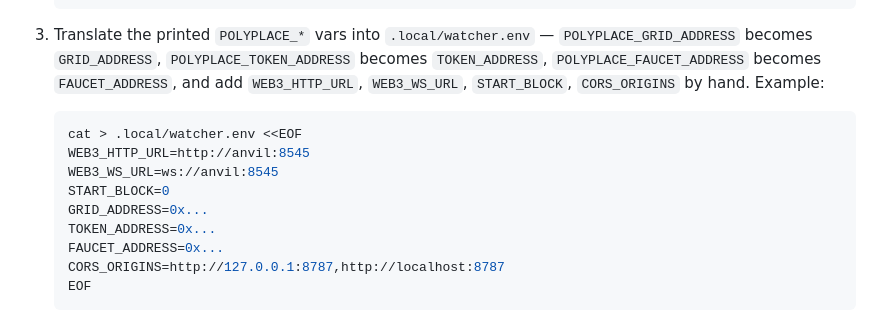
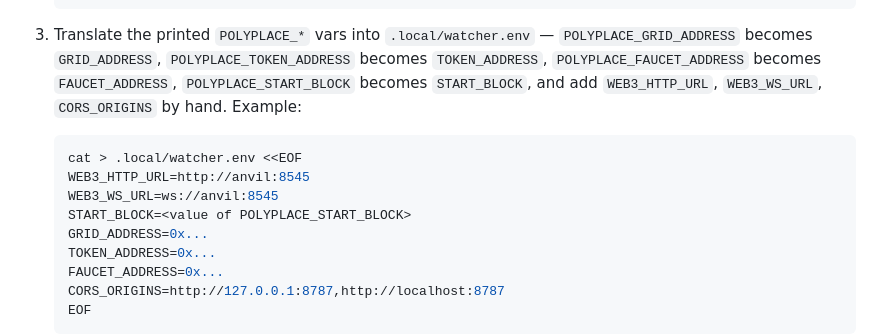
Before and after one commit to josh-gree/polyplace-watcher, a Markdown page: README.md, the part around the change. GitHub-like rendering.

Commit message:
docs: use emitted start block in watcher env example

````diff
--- a/README.md
+++ b/README.md
@@ -50,14 +50,14 @@ output into `.local/watcher.env`:
 3. Translate the printed `POLYPLACE_*` vars into `.local/watcher.env` —
    `POLYPLACE_GRID_ADDRESS` becomes `GRID_ADDRESS`, `POLYPLACE_TOKEN_ADDRESS`
    becomes `TOKEN_ADDRESS`, `POLYPLACE_FAUCET_ADDRESS` becomes
-   `FAUCET_ADDRESS`, and add `WEB3_HTTP_URL`, `WEB3_WS_URL`, `START_BLOCK`,
-   `CORS_ORIGINS` by hand. Example:
+   `FAUCET_ADDRESS`, `POLYPLACE_START_BLOCK` becomes `START_BLOCK`, and add
+   `WEB3_HTTP_URL`, `WEB3_WS_URL`, `CORS_ORIGINS` by hand. Example:
 
    ```sh
    cat > .local/watcher.env <<EOF
    WEB3_HTTP_URL=http://anvil:8545
    WEB3_WS_URL=ws://anvil:8545
-   START_BLOCK=0
+   START_BLOCK=<value of POLYPLACE_START_BLOCK>
    GRID_ADDRESS=0x...
    TOKEN_ADDRESS=0x...
    FAUCET_ADDRESS=0x...
````
